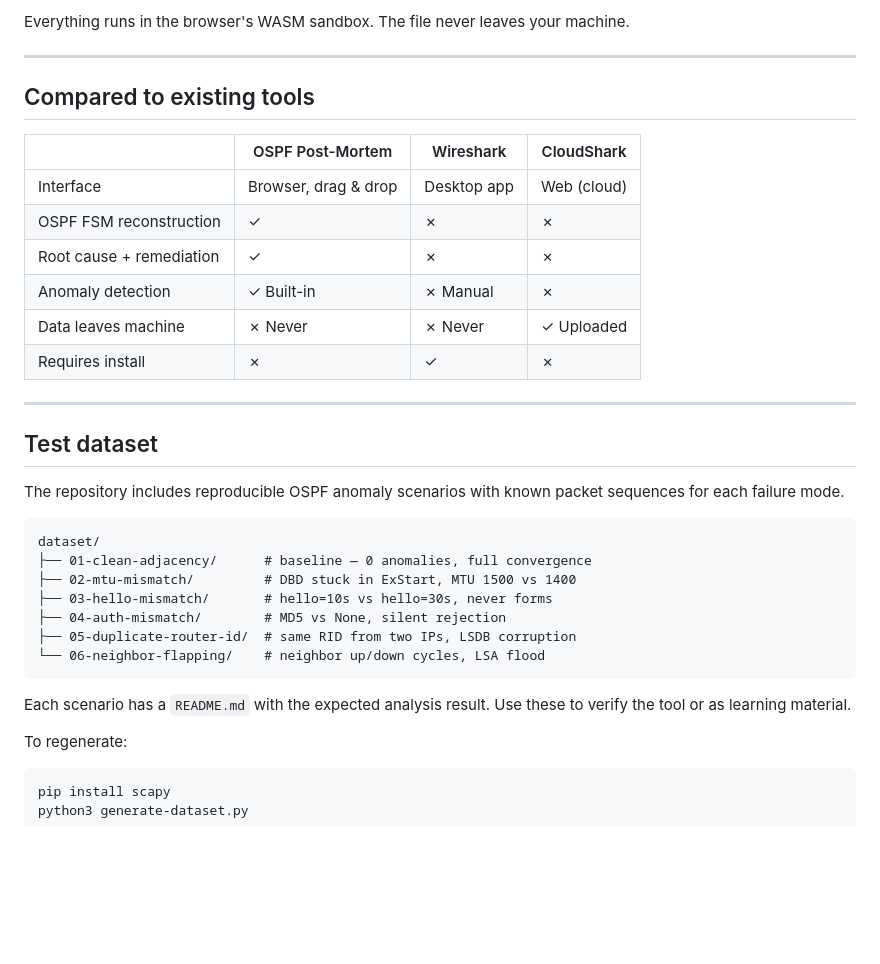
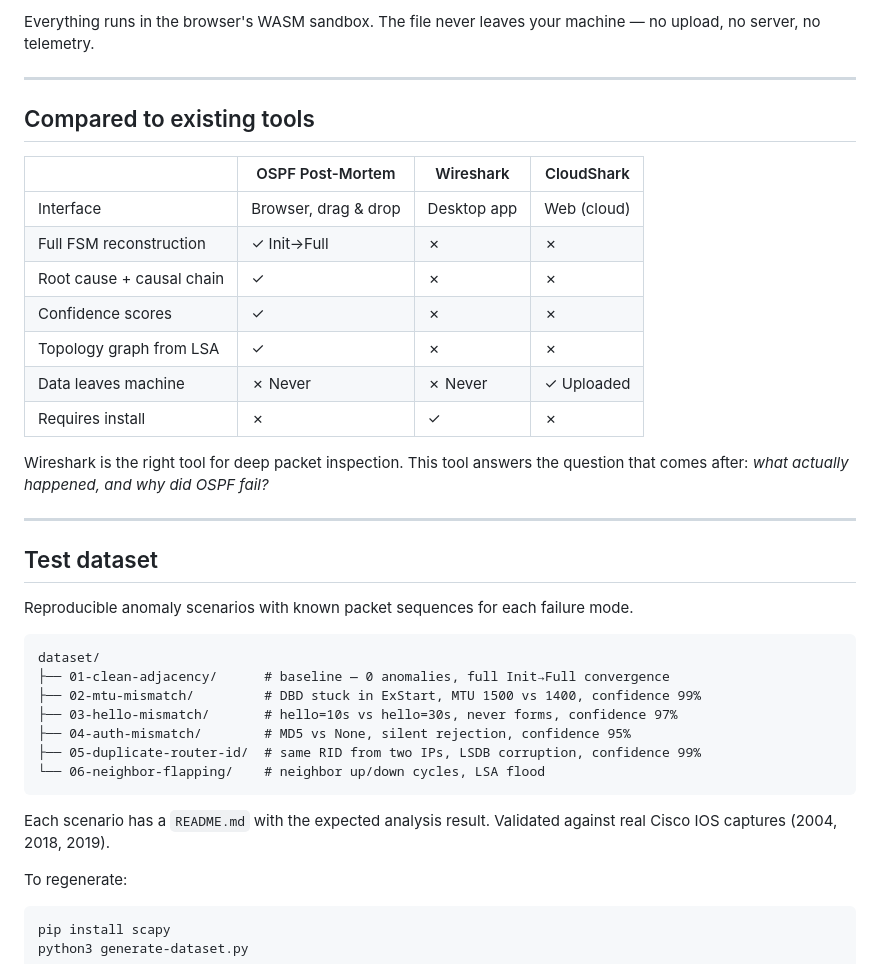
Before and after one commit to casablanque-code/ospf-postmortem, a Markdown page: README.md, the part around one of its changes. Rendered like a GitHub page; blank space fills up the shorter version.

````diff
--- a/README.md
+++ b/README.md
@@ -94,6 +103,6 @@ PCAP file (drag & drop)
 ```
 
-Everything runs in the browser's WASM sandbox. The file never leaves your machine.
+Everything runs in the browser's WASM sandbox. The file never leaves your machine — no upload, no server, no telemetry.
 
 ---
 
@@ -102,29 +111,32 @@ Everything runs in the browser's WASM sandbox. The file never leaves your machin
 | | OSPF Post-Mortem | Wireshark | CloudShark |
 |---|---|---|---|
 | Interface | Browser, drag & drop | Desktop app | Web (cloud) |
-| OSPF FSM reconstruction | ✓ | ✗ | ✗ |
-| Root cause + remediation | ✓ | ✗ | ✗ |
-| Anomaly detection | ✓ Built-in | ✗ Manual | ✗ |
+| Full FSM reconstruction | ✓ Init→Full | ✗ | ✗ |
+| Root cause + causal chain | ✓ | ✗ | ✗ |
+| Confidence scores | ✓ | ✗ | ✗ |
+| Topology graph from LSA | ✓ | ✗ | ✗ |
 | Data leaves machine | ✗ Never | ✗ Never | ✓ Uploaded |
 | Requires install | ✗ | ✓ | ✗ |
+
+Wireshark is the right tool for deep packet inspection. This tool answers the question that comes after: *what actually happened, and why did OSPF fail?*
 
 ---
 
 ## Test dataset
 
-The repository includes reproducible OSPF anomaly scenarios with known packet sequences for each failure mode.
+Reproducible anomaly scenarios with known packet sequences for each failure mode.
 
 ```
 dataset/
-├── 01-clean-adjacency/      # baseline — 0 anomalies, full convergence
-├── 02-mtu-mismatch/         # DBD stuck in ExStart, MTU 1500 vs 1400
-├── 03-hello-mismatch/       # hello=10s vs hello=30s, never forms
-├── 04-auth-mismatch/        # MD5 vs None, silent rejection
-├── 05-duplicate-router-id/  # same RID from two IPs, LSDB corruption
+├── 01-clean-adjacency/      # baseline — 0 anomalies, full Init→Full convergence
+├── 02-mtu-mismatch/         # DBD stuck in ExStart, MTU 1500 vs 1400, confidence 99%
+├── 03-hello-mismatch/       # hello=10s vs hello=30s, never forms, confidence 97%
+├── 04-auth-mismatch/        # MD5 vs None, silent rejection, confidence 95%
+├── 05-duplicate-router-id/  # same RID from two IPs, LSDB corruption, confidence 99%
 └── 06-neighbor-flapping/    # neighbor up/down cycles, LSA flood
 ```
 
-Each scenario has a `README.md` with the expected analysis result. Use these to verify the tool or as learning material.
+Each scenario has a `README.md` with the expected analysis result. Validated against real Cisco IOS captures (2004, 2018, 2019).
 
 To regenerate:
 ```bash
````
Also changed, not shown: other parts of README.md (+101 -75 lines).
